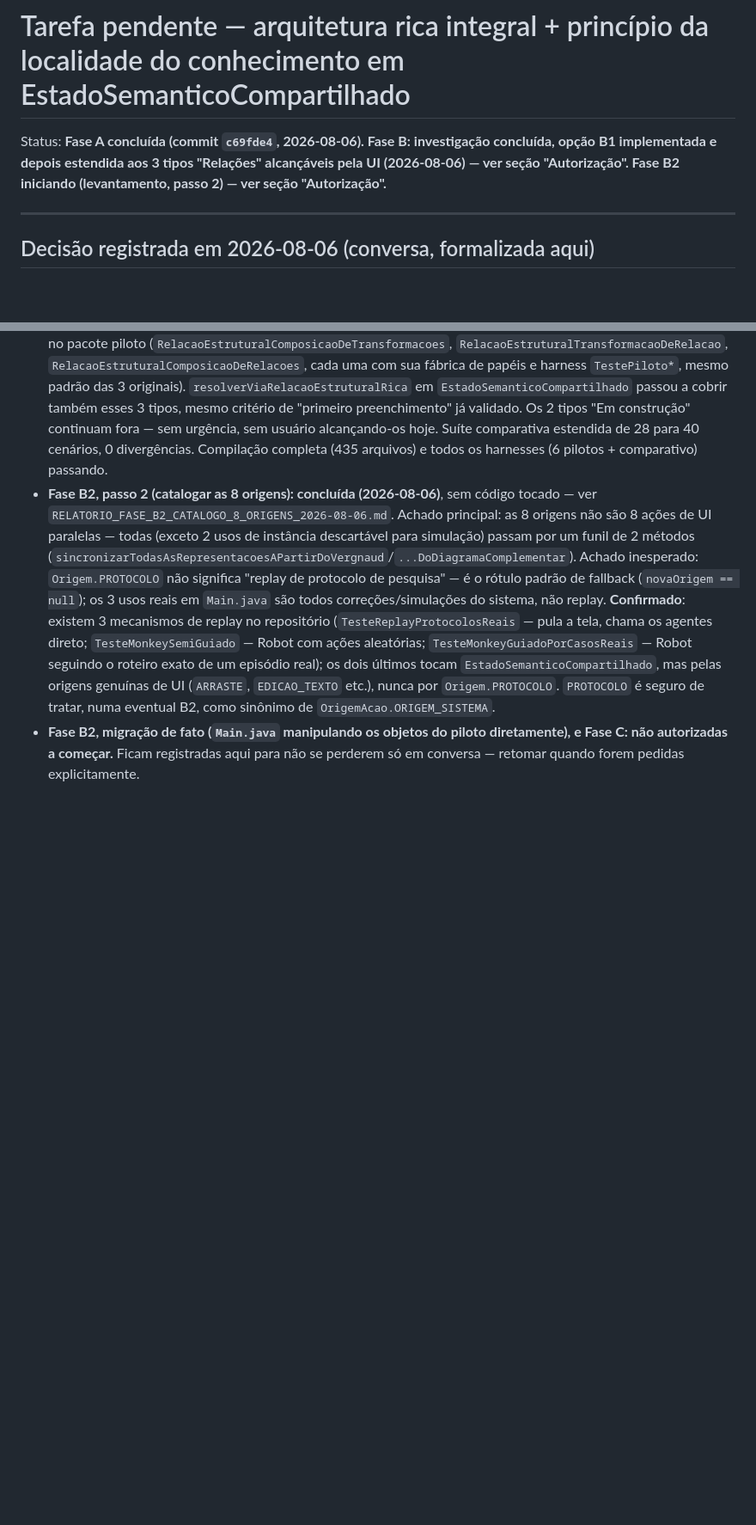
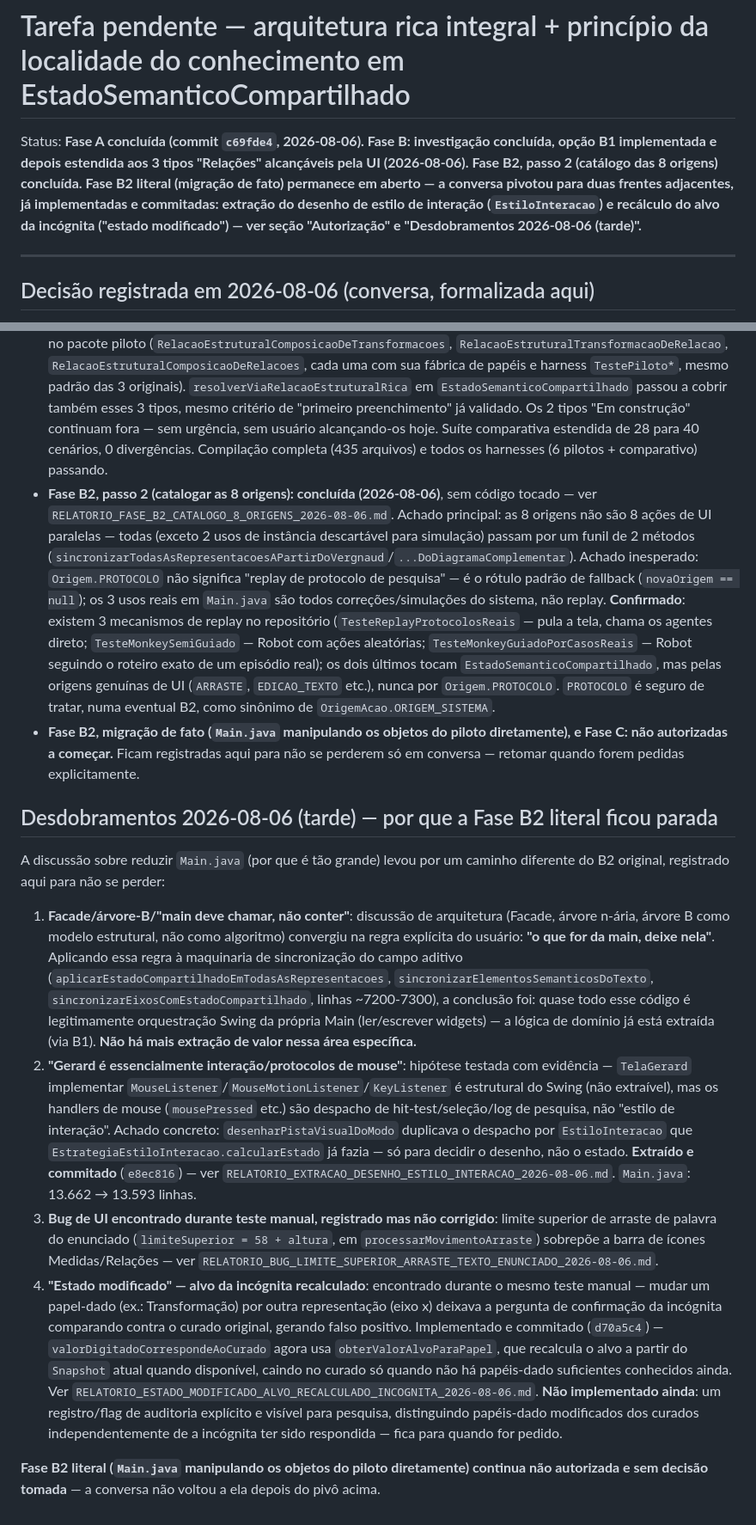
Before and after one commit to anaemilia/Gerard, a Markdown page: TAREFA_PENDENTE_LOCALIDADE_CONHECIMENTO_ESTADO_COMPARTILHADO.md, 2 parts joined by grey strips. Shown at 86% size. GitHub-like rendering; blank space fills up the shorter version.

Commit message:
docs(dominio): atualiza TAREFA_PENDENTE com os desdobramentos da tarde
Registra por que a Fase B2 literal ficou parada e o que foi feito no
lugar: a regra 'o que for da main, deixe nela' fechou a extração de
sincronização; a extração do desenho de EstiloInteracao (e8ec816) e o
recálculo do alvo da incógnita / 'estado modificado' (d70a5c4) foram os
achados concretos do teste manual. Fase B2 literal e o bug de limite de
arraste do enunciado continuam em aberto, registrados.

```diff
--- a/TAREFA_PENDENTE_LOCALIDADE_CONHECIMENTO_ESTADO_COMPARTILHADO.md
+++ b/TAREFA_PENDENTE_LOCALIDADE_CONHECIMENTO_ESTADO_COMPARTILHADO.md
@@ -1,6 +1,6 @@
 # Tarefa pendente — arquitetura rica integral + princípio da localidade do conhecimento em EstadoSemanticoCompartilhado
 
-Status: **Fase A concluída (commit `c69fde4`, 2026-08-06). Fase B: investigação concluída, opção B1 implementada e depois estendida aos 3 tipos "Relações" alcançáveis pela UI (2026-08-06) — ver seção "Autorização". Fase B2 iniciando (levantamento, passo 2) — ver seção "Autorização".**
+Status: **Fase A concluída (commit `c69fde4`, 2026-08-06). Fase B: investigação concluída, opção B1 implementada e depois estendida aos 3 tipos "Relações" alcançáveis pela UI (2026-08-06). Fase B2, passo 2 (catálogo das 8 origens) concluída. Fase B2 literal (migração de fato) permanece em aberto — a conversa pivotou para duas frentes adjacentes, já implementadas e commitadas: extração do desenho de estilo de interação (`EstiloInteracao`) e recálculo do alvo da incógnita ("estado modificado") — ver seção "Autorização" e "Desdobramentos 2026-08-06 (tarde)".**
 
 ---
 
@@ -58,3 +58,14 @@ Isso é estruturalmente diferente do pacote piloto (uma classe `RelacaoEstrutura
 - **Extensão da opção B1 aos 3 tipos "Relações": implementada e verificada (2026-08-06).** Três classes ricas novas no pacote piloto (`RelacaoEstruturalComposicaoDeTransformacoes`, `RelacaoEstruturalTransformacaoDeRelacao`, `RelacaoEstruturalComposicaoDeRelacoes`, cada uma com sua fábrica de papéis e harness `TestePiloto*`, mesmo padrão das 3 originais). `resolverViaRelacaoEstruturalRica` em `EstadoSemanticoCompartilhado` passou a cobrir também esses 3 tipos, mesmo critério de "primeiro preenchimento" já validado. Os 2 tipos "Em construção" continuam fora — sem urgência, sem usuário alcançando-os hoje. Suíte comparativa estendida de 28 para 40 cenários, 0 divergências. Compilação completa (435 arquivos) e todos os harnesses (6 pilotos + comparativo) passando.
 - **Fase B2, passo 2 (catalogar as 8 origens): concluída (2026-08-06)**, sem código tocado — ver `RELATORIO_FASE_B2_CATALOGO_8_ORIGENS_2026-08-06.md`. Achado principal: as 8 origens não são 8 ações de UI paralelas — todas (exceto 2 usos de instância descartável para simulação) passam por um funil de 2 métodos (`sincronizarTodasAsRepresentacoesAPartirDoVergnaud`/`...DoDiagramaComplementar`). Achado inesperado: `Origem.PROTOCOLO` não significa "replay de protocolo de pesquisa" — é o rótulo padrão de fallback (`novaOrigem == null`); os 3 usos reais em `Main.java` são todos correções/simulações do sistema, não replay. **Confirmado**: existem 3 mecanismos de replay no repositório (`TesteReplayProtocolosReais` — pula a tela, chama os agentes direto; `TesteMonkeySemiGuiado` — Robot com ações aleatórias; `TesteMonkeyGuiadoPorCasosReais` — Robot seguindo o roteiro exato de um episódio real); os dois últimos tocam `EstadoSemanticoCompartilhado`, mas pelas origens genuínas de UI (`ARRASTE`, `EDICAO_TEXTO` etc.), nunca por `Origem.PROTOCOLO`. `PROTOCOLO` é seguro de tratar, numa eventual B2, como sinônimo de `OrigemAcao.ORIGEM_SISTEMA`.
 - **Fase B2, migração de fato (`Main.java` manipulando os objetos do piloto diretamente), e Fase C: não autorizadas a começar.** Ficam registradas aqui para não se perderem só em conversa — retomar quando forem pedidas explicitamente.
+
+## Desdobramentos 2026-08-06 (tarde) — por que a Fase B2 literal ficou parada
+
+A discussão sobre reduzir `Main.java` (por que é tão grande) levou por um caminho diferente do B2 original, registrado aqui para não se perder:
+
+1. **Facade/árvore-B/"main deve chamar, não conter"**: discussão de arquitetura (Facade, árvore n-ária, árvore B como modelo estrutural, não como algoritmo) convergiu na regra explícita do usuário: **"o que for da main, deixe nela"**. Aplicando essa regra à maquinaria de sincronização do campo aditivo (`aplicarEstadoCompartilhadoEmTodasAsRepresentacoes`, `sincronizarElementosSemanticosDoTexto`, `sincronizarEixosComEstadoCompartilhado`, linhas ~7200-7300), a conclusão foi: quase todo esse código é legitimamente orquestração Swing da própria Main (ler/escrever widgets) — a lógica de domínio já está extraída (via B1). **Não há mais extração de valor nessa área específica.**
+2. **"Gerard é essencialmente interação/protocolos de mouse"**: hipótese testada com evidência — `TelaGerard` implementar `MouseListener`/`MouseMotionListener`/`KeyListener` é estrutural do Swing (não extraível), mas os handlers de mouse (`mousePressed` etc.) são despacho de hit-test/seleção/log de pesquisa, não "estilo de interação". Achado concreto: `desenharPistaVisualDoModo` duplicava o despacho por `EstiloInteracao` que `EstrategiaEstiloInteracao.calcularEstado` já fazia — só para decidir o desenho, não o estado. **Extraído e commitado** (`e8ec816`) — ver `RELATORIO_EXTRACAO_DESENHO_ESTILO_INTERACAO_2026-08-06.md`. `Main.java`: 13.662 → 13.593 linhas.
+3. **Bug de UI encontrado durante teste manual, registrado mas não corrigido**: limite superior de arraste de palavra do enunciado (`limiteSuperior = 58 + altura`, em `processarMovimentoArraste`) sobrepõe a barra de ícones Medidas/Relações — ver `RELATORIO_BUG_LIMITE_SUPERIOR_ARRASTE_TEXTO_ENUNCIADO_2026-08-06.md`.
+4. **"Estado modificado" — alvo da incógnita recalculado**: encontrado durante o mesmo teste manual — mudar um papel-dado (ex.: Transformação) por outra representação (eixo x) deixava a pergunta de confirmação da incógnita comparando contra o curado original, gerando falso positivo. Implementado e commitado (`d70a5c4`) — `valorDigitadoCorrespondeAoCurado` agora usa `obterValorAlvoParaPapel`, que recalcula o alvo a partir do `Snapshot` atual quando disponível, caindo no curado só quando não há papéis-dado suficientes conhecidos ainda. Ver `RELATORIO_ESTADO_MODIFICADO_ALVO_RECALCULADO_INCOGNITA_2026-08-06.md`. **Não implementado ainda**: um registro/flag de auditoria explícito e visível para pesquisa, distinguindo papéis-dado modificados dos curados independentemente de a incógnita ter sido respondida — fica para quando for pedido.
+
+**Fase B2 literal (`Main.java` manipulando os objetos do piloto diretamente) continua não autorizada e sem decisão tomada** — a conversa não voltou a ela depois do pivô acima.
```
